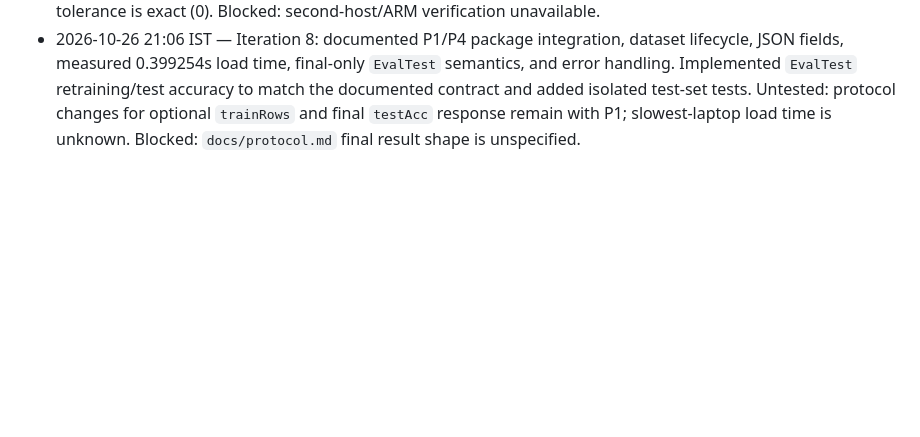
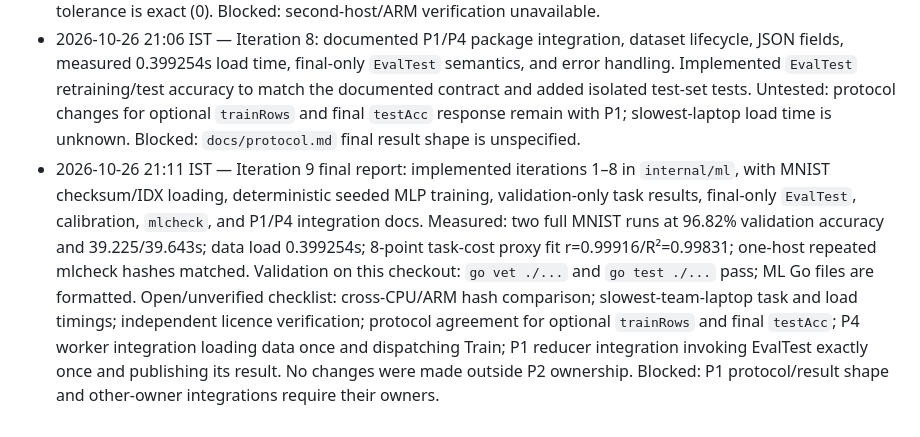
Before and after one commit to SnehaGaneshBhat/scrapheap, a Markdown page: docs/PROGRESS.md, the part around the change. GitHub-like rendering; blank space fills up the shorter version.

Commit message:
ml: iteration 9 - report trainer status
Co-authored-by: Copilot <223556219+Copilot@users.noreply.github.com>

```diff
--- a/docs/PROGRESS.md
+++ b/docs/PROGRESS.md
@@ -10,3 +10,4 @@
 - 2026-10-26 20:41 IST — Iteration 6: added optional deterministic `trainRows`, `EstimateCost`, and eight real-MNIST cost points in `internal/ml/calibration.csv`. Planned proxy fit: r=0.99916, R²=0.99831; validation-aware fit R²=0.99945. Added a 360-config 5–20s search grid and documented the P1 protocol-field request. Untested: slowest-team-laptop timing and portability of fitted seconds. Blocked: P1 must add optional `trainRows` to the MNIST payload before using reduced-row configs.
 - 2026-10-26 21:01 IST — Iteration 7: added `mlcheck` fixed synthetic cases, environment/CPU reporting and hashes over exact validation float64 bits, plus a golden hash test and usage guide. Two runs on this Windows/amd64 host matched all hashes. Cross-machine comparison remains untested; provisional hash tolerance is exact (0). Blocked: second-host/ARM verification unavailable.
 - 2026-10-26 21:06 IST — Iteration 8: documented P1/P4 package integration, dataset lifecycle, JSON fields, measured 0.399254s load time, final-only `EvalTest` semantics, and error handling. Implemented `EvalTest` retraining/test accuracy to match the documented contract and added isolated test-set tests. Untested: protocol changes for optional `trainRows` and final `testAcc` response remain with P1; slowest-laptop load time is unknown. Blocked: `docs/protocol.md` final result shape is unspecified.
+- 2026-10-26 21:11 IST — Iteration 9 final report: implemented iterations 1–8 in `internal/ml`, with MNIST checksum/IDX loading, deterministic seeded MLP training, validation-only task results, final-only `EvalTest`, calibration, `mlcheck`, and P1/P4 integration docs. Measured: two full MNIST runs at 96.82% validation accuracy and 39.225/39.643s; data load 0.399254s; 8-point task-cost proxy fit r=0.99916/R²=0.99831; one-host repeated mlcheck hashes matched. Validation on this checkout: `go vet ./...` and `go test ./...` pass; ML Go files are formatted. Open/unverified checklist: cross-CPU/ARM hash comparison; slowest-team-laptop task and load timings; independent licence verification; protocol agreement for optional `trainRows` and final `testAcc`; P4 worker integration loading data once and dispatching Train; P1 reducer integration invoking EvalTest exactly once and publishing its result. No changes were made outside P2 ownership. Blocked: P1 protocol/result shape and other-owner integrations require their owners.
```
